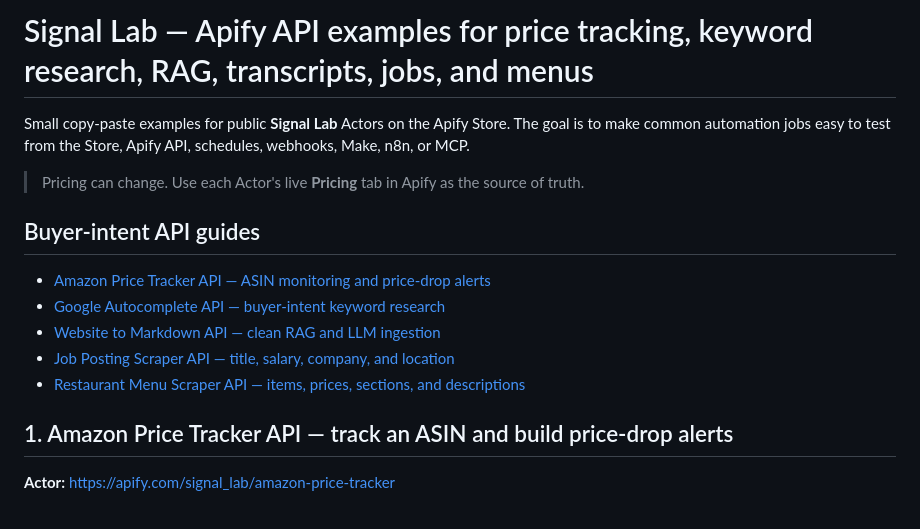
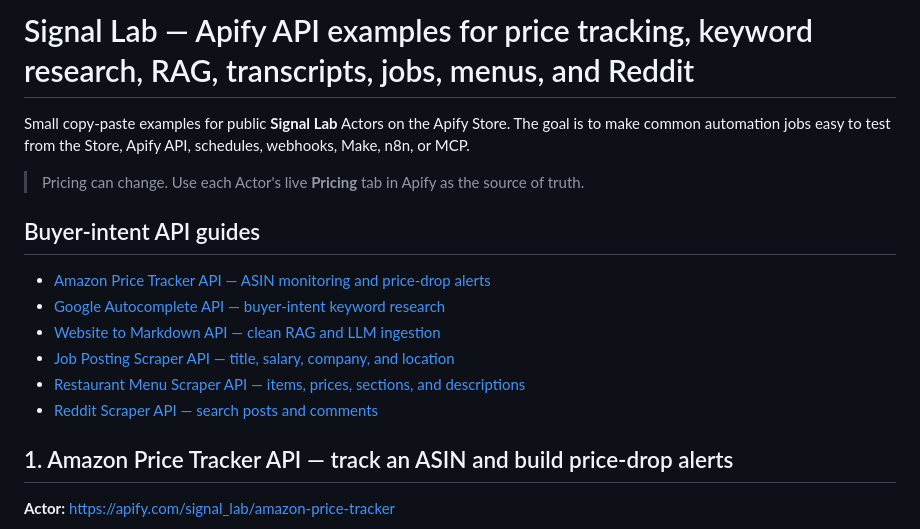
Before and after one commit to VZezelin/first, a Markdown page: README.md, the part around the change. Drawn GitHub-style.

Commit message:
Link Reddit Scraper API guide

```diff
--- a/README.md
+++ b/README.md
@@ -1,4 +1,4 @@
-# Signal Lab — Apify API examples for price tracking, keyword research, RAG, transcripts, jobs, and menus
+# Signal Lab — Apify API examples for price tracking, keyword research, RAG, transcripts, jobs, menus, and Reddit
 
 Small copy-paste examples for public **Signal Lab** Actors on the Apify Store. The goal is to make common automation jobs easy to test from the Store, Apify API, schedules, webhooks, Make, n8n, or MCP.
 
@@ -11,6 +11,7 @@ Small copy-paste examples for public **Signal Lab** Actors on the Apify Store. T
 - [Website to Markdown API — clean RAG and LLM ingestion](./website-to-markdown-api.md)
 - [Job Posting Scraper API — title, salary, company, and location](./job-posting-scraper-api.md)
 - [Restaurant Menu Scraper API — items, prices, sections, and descriptions](./restaurant-menu-scraper-api.md)
+- [Reddit Scraper API — search posts and comments](./reddit-scraper-api.md)
 
 ## 1. Amazon Price Tracker API — track an ASIN and build price-drop alerts
 
```
